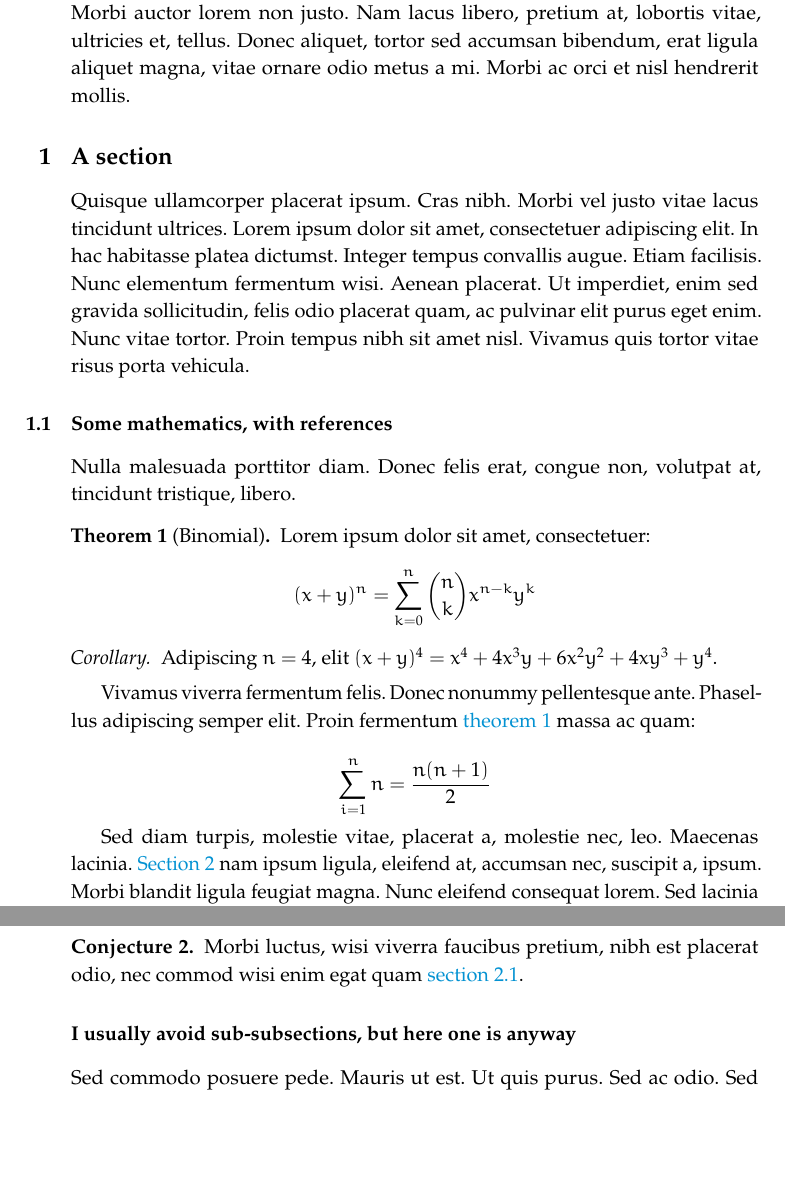
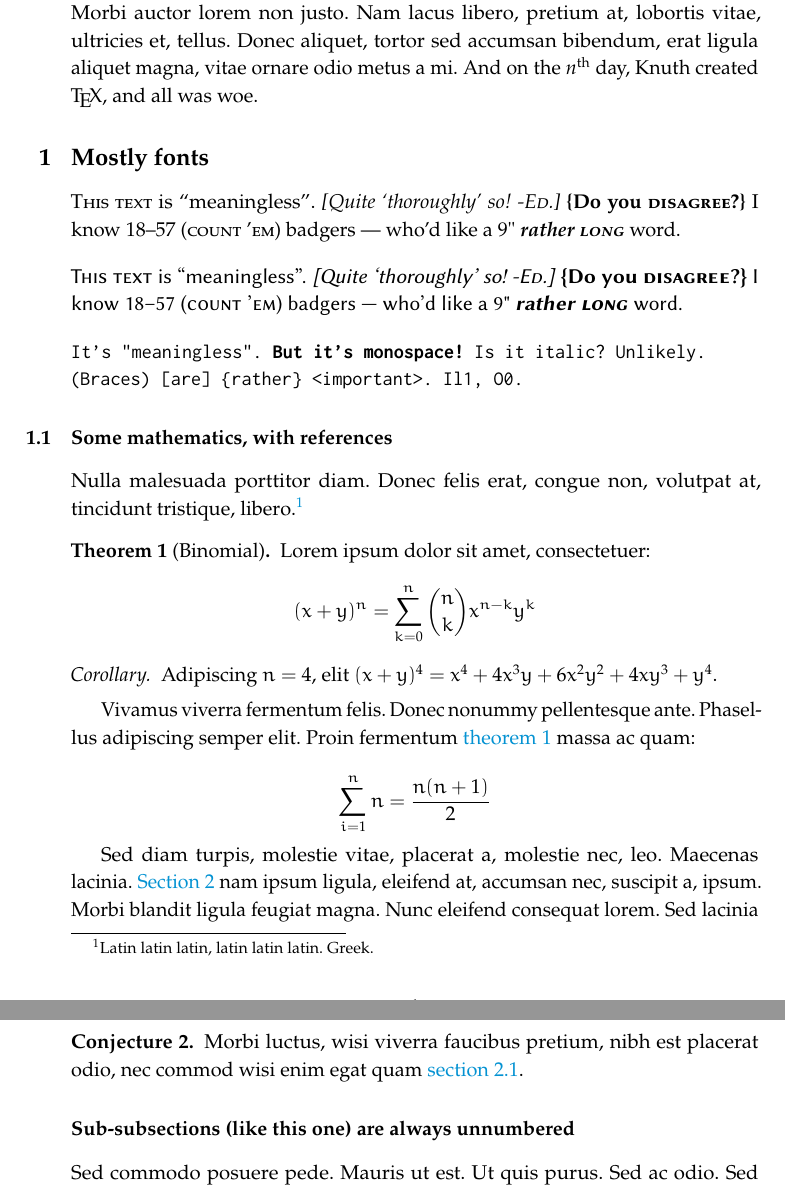
Before and after one commit to rntz/datafun, a LaTeX problem sheet (example.tex): two parts of pages 1 and 2 of 2, joined at a grey line, cut so that both start at the same text, the shorter picture padded with empty space. Compiled offline with pdfLaTeX.

Commit message:
example.tex, xheight.tex: adjustments

```diff
--- a/example.tex
+++ b/example.tex
@@ -54,23 +55,39 @@
 \date{\today}
 
 \begin{document}
+
 \maketitle
 
 \begin{abstract}
   Nam dui ligula, fringilla a, euismod sodales, sollicitudin vel, wisi. Morbi
   auctor lorem non justo. Nam lacus libero, pretium at, lobortis vitae,
   ultricies et, tellus. Donec aliquet, tortor sed accumsan bibendum, erat ligula
-  aliquet magna, vitae ornare odio metus a mi. Morbi ac orci et nisl hendrerit
-  mollis.
+  aliquet magna, vitae ornare odio metus a mi. And on the
+  \emph{n}\textsuperscript{th} day, Knuth created \TeX, and all was woe.
 \end{abstract}
 
-\section{A section}\label{sec:one}
-\lipsum[4]
+\section{Mostly fonts}\label{sec:one}
+
+\newcommand{\testtext}{\textsc{This text} is ``meaningless''. \emph{[Quite
+      `thoroughly' so! \textsc{-Ed.}]} {\bfseries \{Do you \textsc{disagree}?\}} I
+  know 18--57 (\textsc{count 'em}) badgers --- who'd like a 9"
+  {\bfseries\itshape rather \textsc{long}} word.}
+
+\begingroup
+\testtext\setlength\parskip{1em}\setlength\parindent{0em}
+
+{\sffamily\testtext}
+
+{\ttfamily It's "meaningless". \textbf{But it's monospace!}
+  {\itshape
+    Is it italic?} Unlikely.\\
+  (Braces) [are] \{rather\} <important>. Il1, O0.}
+\endgroup
 
 \subsection{Some mathematics, with references}
 
 Nulla malesuada porttitor diam. Donec felis erat, congue non,
-volutpat at, tincidunt tristique, libero.
+volutpat at, tincidunt tristique, libero.\footnote{Latin latin latin, latin latin latin. Greek.}
 
 \begin{theorem}[Binomial]\label{thm:binomial} Lorem ipsum dolor sit amet, consectetuer:
   \[ (x+y)^n = \sum_{k=0}^n \binom{n}{k} x^{n-k} y^k \]
@@ -103,7 +121,7 @@ Sed diam turpis, molestie vitae, placerat a, molestie nec, leo. Maecenas lacinia
   commod wisi enim egat quam \cref{sec:two-one}.
 \end{conjecture}
 
-\subsubsection{I usually avoid sub-subsections, but here one is anyway}
+\subsubsection{Sub-subsections (like this one) are always unnumbered}
 
 \lipsum[7-8]
 
```
Also changed, not shown: xheight.tex (+17 -20 lines), example.tex (14 more changed lines).
